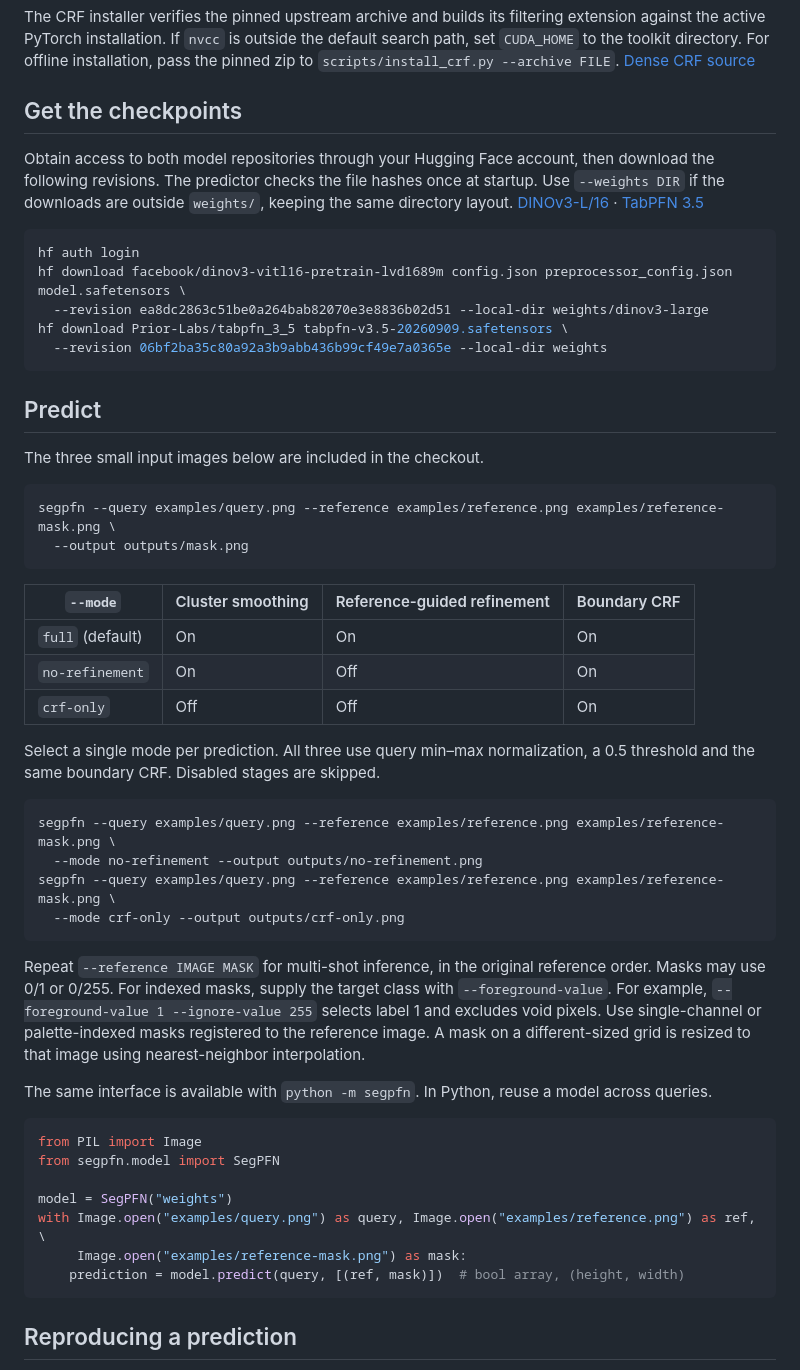
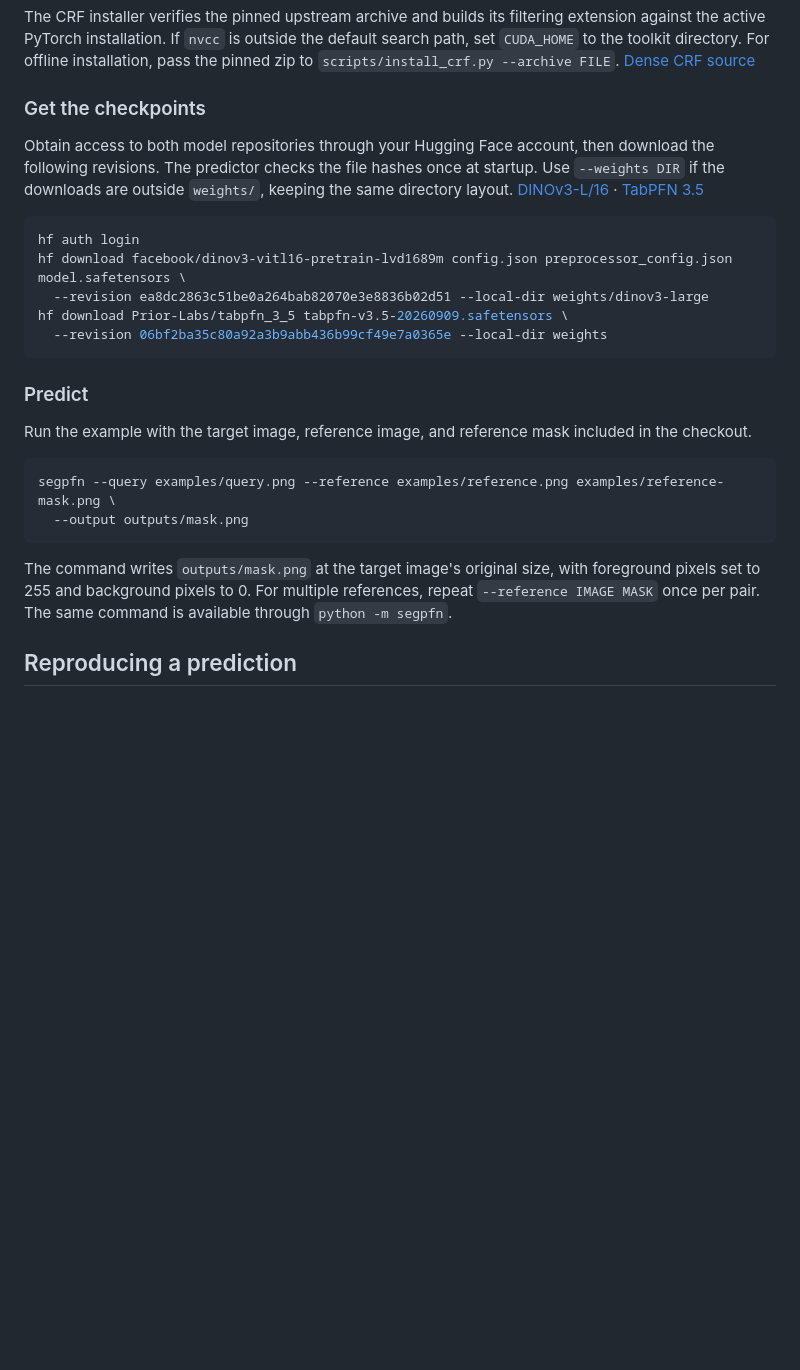
Before and after one commit to nyu-shenlab/SegPFN, a Markdown page: README.md, the part around one of its changes. Drawn GitHub-style; blank space fills up the shorter version.

````diff
--- a/README.md
+++ b/README.md
@@ -19,7 +54,7 @@ python scripts/install_crf.py
 
 The CRF installer verifies the pinned upstream archive and builds its filtering extension against the active PyTorch installation. If `nvcc` is outside the default search path, set `CUDA_HOME` to the toolkit directory. For offline installation, pass the pinned zip to `scripts/install_crf.py --archive FILE`. [Dense CRF source](https://github.com/netw0rkf10w/CRF/tree/13a123f7cd3ea1f975e6c483b1e7c52112d7c151)
 
-## Get the checkpoints
+### Get the checkpoints
 
 Obtain access to both model repositories through your Hugging Face account, then download the following revisions. The predictor checks the file hashes once at startup. Use `--weights DIR` if the downloads are outside `weights/`, keeping the same directory layout. [DINOv3-L/16](https://huggingface.co/facebook/dinov3-vitl16-pretrain-lvd1689m) · [TabPFN 3.5](https://huggingface.co/Prior-Labs/tabpfn_3_5)
 
@@ -31,43 +66,16 @@ hf download Prior-Labs/tabpfn_3_5 tabpfn-v3.5-20260909.safetensors \
   --revision 06bf2ba35c80a92a3b9abb436b99cf49e7a0365e --local-dir weights
 ```
 
-## Predict
+### Predict
 
-The three small input images below are included in the checkout.
+Run the example with the target image, reference image, and reference mask included in the checkout.
 
 ```bash
 segpfn --query examples/query.png --reference examples/reference.png examples/reference-mask.png \
   --output outputs/mask.png
 ```
 
-| `--mode` | Cluster smoothing | Reference-guided refinement | Boundary CRF |
-| --- | --- | --- | --- |
-| `full` (default) | On | On | On |
-| `no-refinement` | On | Off | On |
-| `crf-only` | Off | Off | On |
-
-Select a single mode per prediction. All three use query min–max normalization, a 0.5 threshold and the same boundary CRF. Disabled stages are skipped.
-
-```bash
-segpfn --query examples/query.png --reference examples/reference.png examples/reference-mask.png \
-  --mode no-refinement --output outputs/no-refinement.png
-segpfn --query examples/query.png --reference examples/reference.png examples/reference-mask.png \
-  --mode crf-only --output outputs/crf-only.png
-```
-
-Repeat `--reference IMAGE MASK` for multi-shot inference, in the original reference order. Masks may use 0/1 or 0/255. For indexed masks, supply the target class with `--foreground-value`. For example, `--foreground-value 1 --ignore-value 255` selects label 1 and excludes void pixels. Use single-channel or palette-indexed masks registered to the reference image. A mask on a different-sized grid is resized to that image using nearest-neighbor interpolation.
-
-The same interface is available with `python -m segpfn`. In Python, reuse a model across queries.
-
-```python
-from PIL import Image
-from segpfn.model import SegPFN
-
-model = SegPFN("weights")
-with Image.open("examples/query.png") as query, Image.open("examples/reference.png") as ref, \
-     Image.open("examples/reference-mask.png") as mask:
-    prediction = model.predict(query, [(ref, mask)])  # bool array, (height, width)
-```
+The command writes `outputs/mask.png` at the target image's original size, with foreground pixels set to 255 and background pixels to 0. For multiple references, repeat `--reference IMAGE MASK` once per pair. The same command is available through `python -m segpfn`.
 
 ## Reproducing a prediction
 
````
Also changed, not shown: other parts of README.md (+38 -18 lines), docs/inference.md (added, +65 -0 lines), docs/figures/segpfn-method.png (added), docs/figures/segpfn-overview.png (added).
